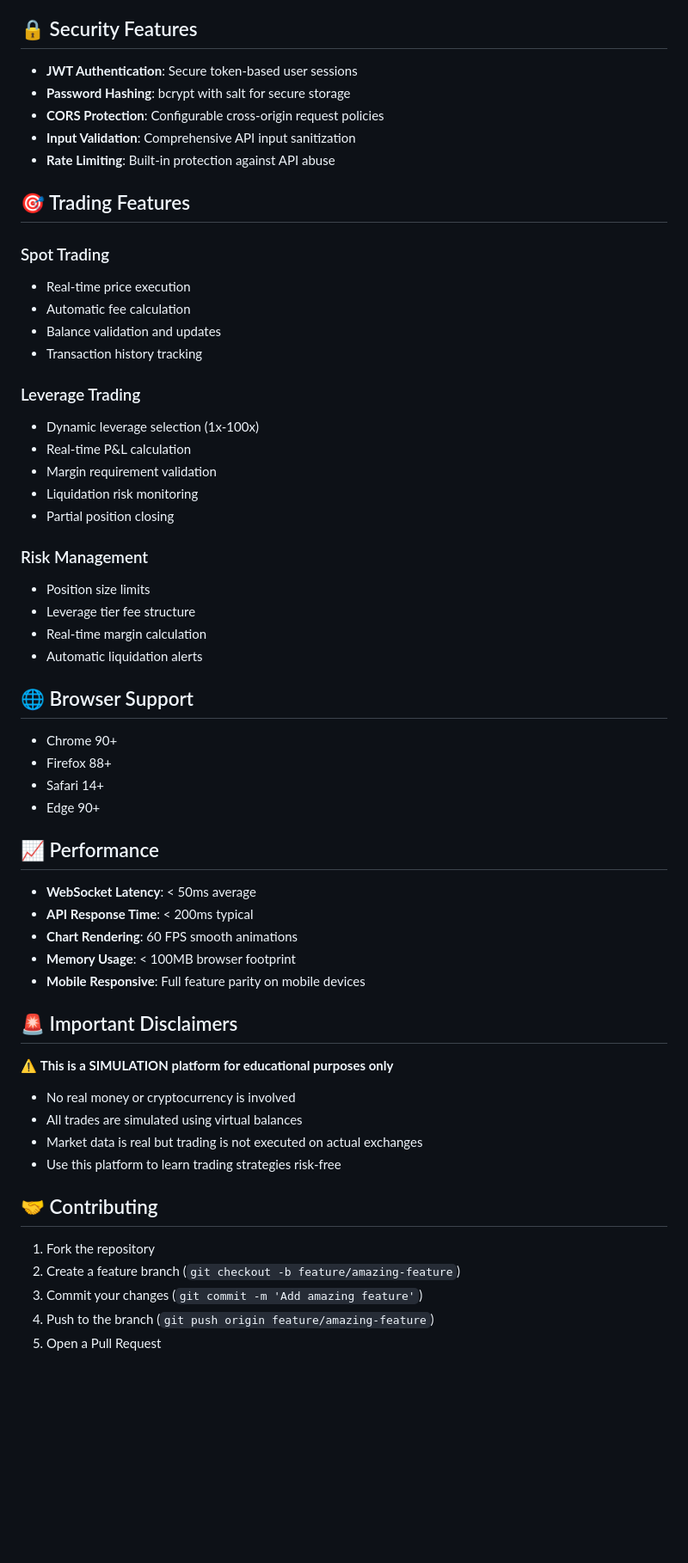
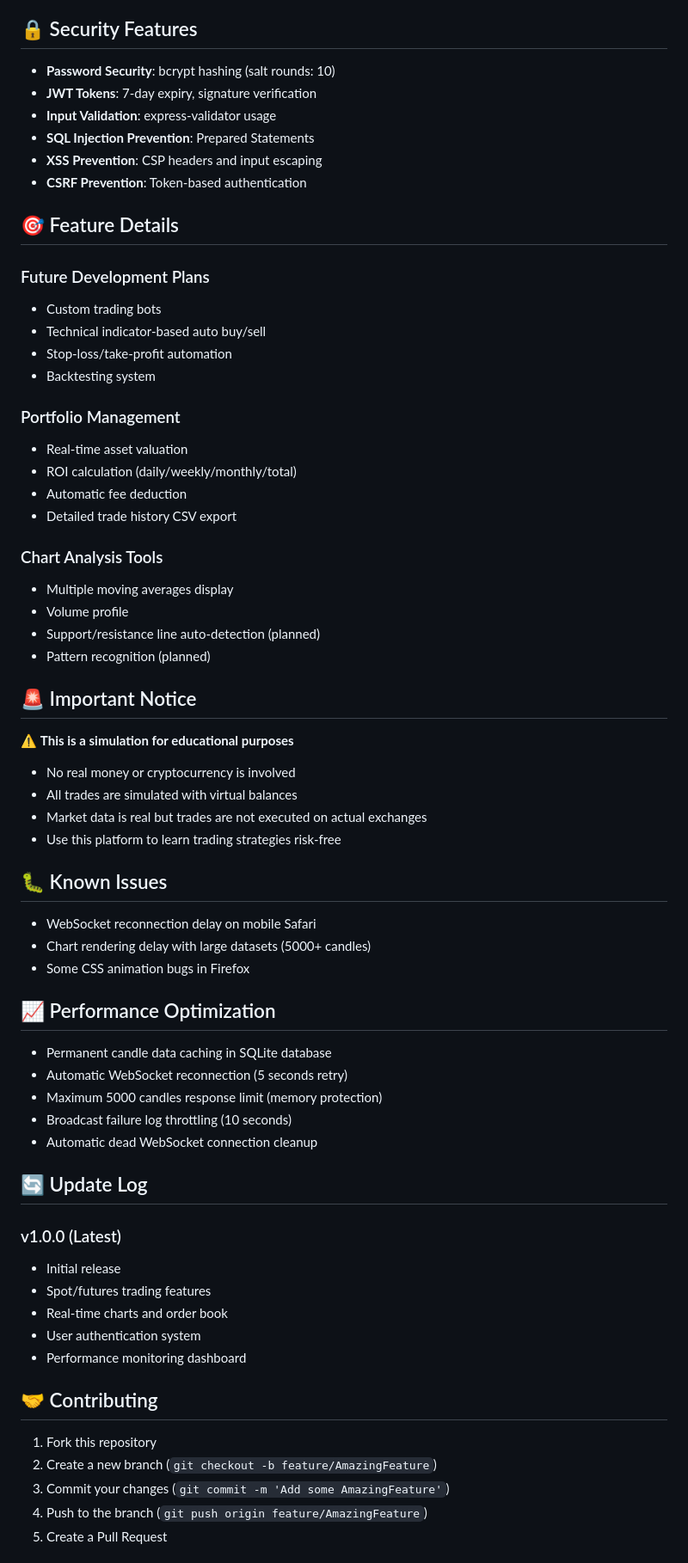
Before and after one commit to ORI-Muchim/simstock, a Markdown page: README.md, the part around one of its changes. Shown at 86% size. Rendered like a GitHub page; blank space fills up the shorter version.

```diff
--- a/README.md
+++ b/README.md
@@ -205,61 +295,69 @@ The integrated monitoring system provides comprehensive insights:
 
 ## 🔒 Security Features
 
-- **JWT Authentication**: Secure token-based user sessions
-- **Password Hashing**: bcrypt with salt for secure storage
-- **CORS Protection**: Configurable cross-origin request policies
-- **Input Validation**: Comprehensive API input sanitization
-- **Rate Limiting**: Built-in protection against API abuse
+- **Password Security**: bcrypt hashing (salt rounds: 10)
+- **JWT Tokens**: 7-day expiry, signature verification
+- **Input Validation**: express-validator usage
+- **SQL Injection Prevention**: Prepared Statements
+- **XSS Prevention**: CSP headers and input escaping
+- **CSRF Prevention**: Token-based authentication
 
-## 🎯 Trading Features
+## 🎯 Feature Details
 
-### Spot Trading
-- Real-time price execution
-- Automatic fee calculation
-- Balance validation and updates
-- Transaction history tracking
+### Future Development Plans
+- Custom trading bots
+- Technical indicator-based auto buy/sell
+- Stop-loss/take-profit automation
+- Backtesting system
 
-### Leverage Trading
-- Dynamic leverage selection (1x-100x)
-- Real-time P&L calculation
-- Margin requirement validation
-- Liquidation risk monitoring
-- Partial position closing
+### Portfolio Management
+- Real-time asset valuation
+- ROI calculation (daily/weekly/monthly/total)
+- Automatic fee deduction
+- Detailed trade history CSV export
 
-### Risk Management
-- Position size limits
-- Leverage tier fee structure
-- Real-time margin calculation
-- Automatic liquidation alerts
+### Chart Analysis Tools
+- Multiple moving averages display
+- Volume profile
+- Support/resistance line auto-detection (planned)
+- Pattern recognition (planned)
 
-## 🌐 Browser Support
+## 🚨 Important Notice
 
-- Chrome 90+
-- Firefox 88+
-- Safari 14+
-- Edge 90+
+⚠️ **This is a simulation for educational purposes**
+- No real money or cryptocurrency is involved
+- All trades are simulated with virtual balances
+- Market data is real but trades are not executed on actual exchanges
+- Use this platform to learn trading strategies risk-free
 
-## 📈 Performance
+## 🐛 Known Issues
 
-- **WebSocket Latency**: < 50ms average
-- **API Response Time**: < 200ms typical
-- **Chart Rendering**: 60 FPS smooth animations
-- **Memory Usage**: < 100MB browser footprint
-- **Mobile Responsive**: Full feature parity on mobile devices
+- WebSocket reconnection delay on mobile Safari
+- Chart rendering delay with large datasets (5000+ candles)
+- Some CSS animation bugs in Firefox
 
-## 🚨 Important Disclaimers
+## 📈 Performance Optimization
 
-⚠️ **This is a SIMULATION platform for educational purposes only**
-- No real money or cryptocurrency is involved
-- All trades are simulated using virtual balances
-- Market data is real but trading is not executed on actual exchanges
-- Use this platform to learn trading strategies risk-free
+- Permanent candle data caching in SQLite database
+- Automatic WebSocket reconnection (5 seconds retry)
+- Maximum 5000 candles response limit (memory protection)
+- Broadcast failure log throttling (10 seconds)
+- Automatic dead WebSocket connection cleanup
+
+## 🔄 Update Log
+
+### v1.0.0 (Latest)
+- Initial release
+- Spot/futures trading features
+- Real-time charts and order book
+- User authentication system
+- Performance monitoring dashboard
 
 ## 🤝 Contributing
 
-1. Fork the repository
-2. Create a feature branch (`git checkout -b feature/amazing-feature`)
-3. Commit your changes (`git commit -m 'Add amazing feature'`)
-4. Push to the branch (`git push origin feature/amazing-feature`)
-5. Open a Pull Request
+1. Fork this repository
+2. Create a new branch (`git checkout -b feature/AmazingFeature`)
+3. Commit your changes (`git commit -m 'Add some AmazingFeature'`)
+4. Push to the branch (`git push origin feature/AmazingFeature`)
+5. Create a Pull Request
 
```
Also changed, not shown: other parts of README.md (+244 -161 lines), SECURITY.md (+28 -19 lines).
